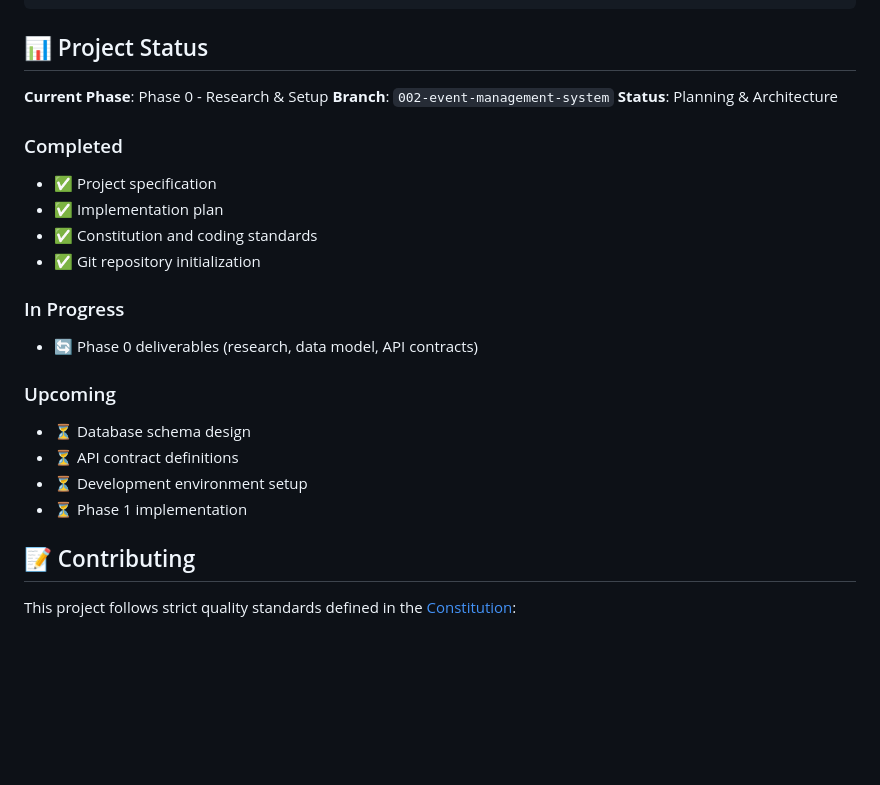
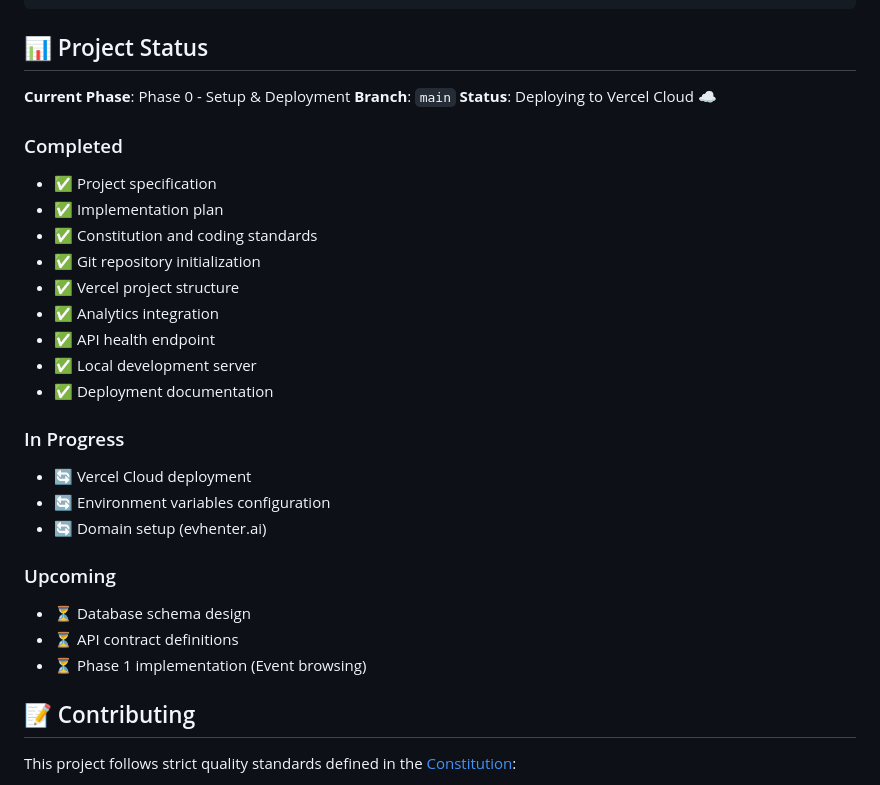
Before and after one commit to doffpett/evhenter, a Markdown page: README.md, the part around the change. Drawn GitHub-style; blank space fills up the shorter version.

Commit message:
docs: Update project status for Phase 0 deployment
- Update current phase to Setup & Deployment
- Add completed tasks (Vercel structure, analytics, API)
- Update in-progress tasks (deployment, env vars, domain)
- Change branch to main

🤖 Generated with [Claude Code](https://claude.com/claude-code)

Co-Authored-By: Claude <noreply@anthropic.com>

```diff
--- a/README.md
+++ b/README.md
@@ -126,24 +126,30 @@ npm run lint
 
 ## 📊 Project Status
 
-**Current Phase**: Phase 0 - Research & Setup
-**Branch**: `002-event-management-system`
-**Status**: Planning & Architecture
+**Current Phase**: Phase 0 - Setup & Deployment
+**Branch**: `main`
+**Status**: Deploying to Vercel Cloud ☁️
 
 ### Completed
 - ✅ Project specification
 - ✅ Implementation plan
 - ✅ Constitution and coding standards
 - ✅ Git repository initialization
+- ✅ Vercel project structure
+- ✅ Analytics integration
+- ✅ API health endpoint
+- ✅ Local development server
+- ✅ Deployment documentation
 
 ### In Progress
-- 🔄 Phase 0 deliverables (research, data model, API contracts)
+- 🔄 Vercel Cloud deployment
+- 🔄 Environment variables configuration
+- 🔄 Domain setup (evhenter.ai)
 
 ### Upcoming
 - ⏳ Database schema design
 - ⏳ API contract definitions
-- ⏳ Development environment setup
-- ⏳ Phase 1 implementation
+- ⏳ Phase 1 implementation (Event browsing)
 
 ## 📝 Contributing
 
```
